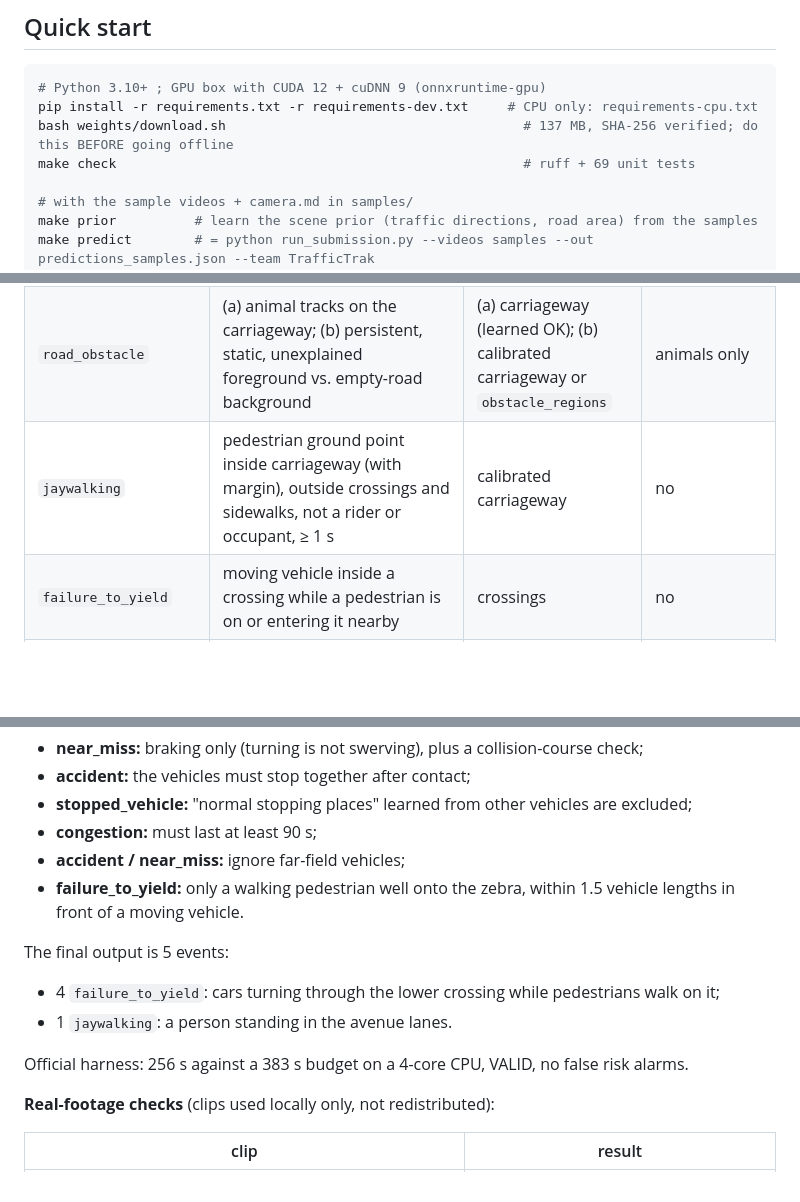
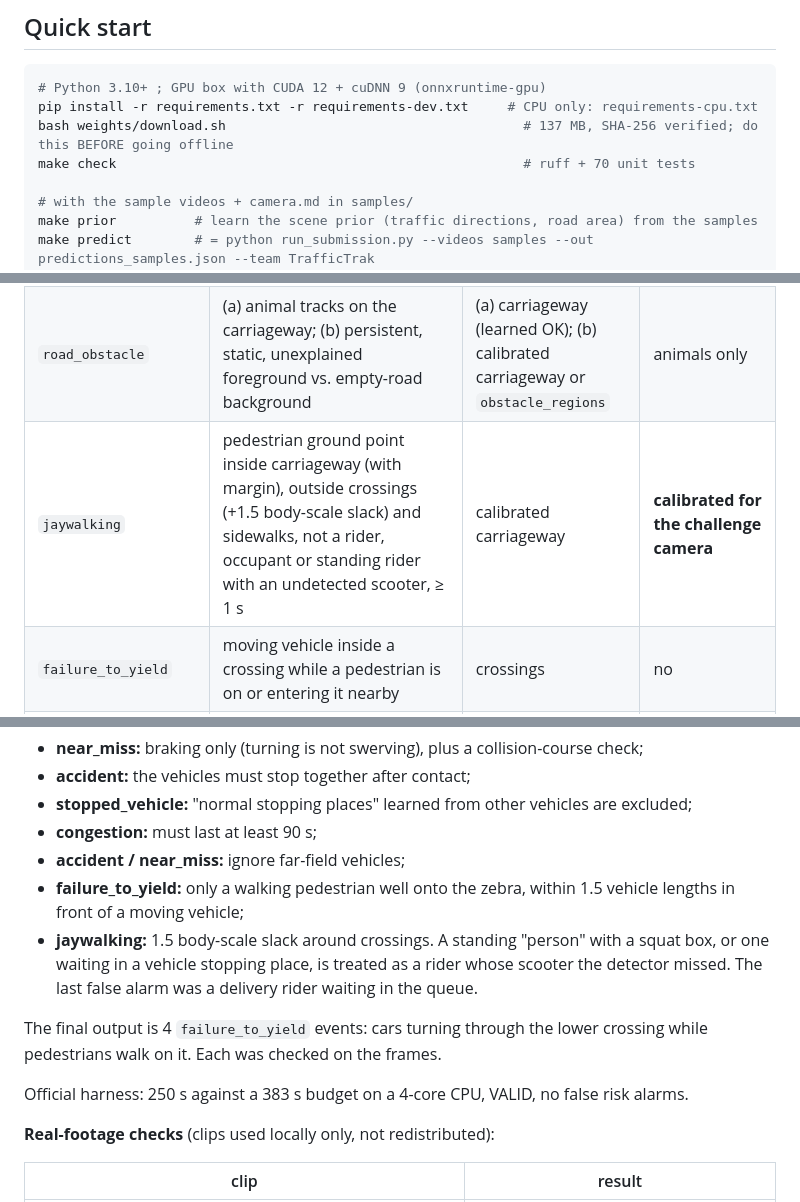
Before and after one commit to amirkapopa/TrafficTrak, a Markdown page: README.md, 3 parts joined by grey strips. Rendered like a GitHub page; blank space fills up the shorter version.

Commit message:
README: final sample-camera results and rider exclusion
Co-Authored-By: Claude Opus 5.5 <noreply@anthropic.com>
Claude-Session: https://claude.ai/code/session_01RHGZgRbvvoZqK7VZA7q6Ze

```diff
--- a/README.md
+++ b/README.md
@@ -74,7 +74,7 @@ python evaluate.py --pred predictions.json --gt ground_truth.json
 # Python 3.10+ ; GPU box with CUDA 12 + cuDNN 9 (onnxruntime-gpu)
 pip install -r requirements.txt -r requirements-dev.txt     # CPU only: requirements-cpu.txt
 bash weights/download.sh                                      # 137 MB, SHA-256 verified; do this BEFORE going offline
-make check                                                    # ruff + 69 unit tests
+make check                                                    # ruff + 70 unit tests
 
 # with the sample videos + camera.md in samples/
 make prior          # learn the scene prior (traffic directions, road area) from the samples
@@ -179,7 +179,7 @@ frames, so `end ≤ video_duration` always holds.
 | `accident` | raw-footprint contact at compatible depth + prior closing speed + abrupt deceleration + (struck-party velocity jolt, heading jolt or pedestrian fall) + both slow afterwards; end when all stop | nothing | **yes** |
 | `near_miss` | TTC < 1 s with closing ≥ 1.5 units/s + hard braking or swerve onset; no contact; end when separated and not closing | nothing | **yes** |
 | `road_obstacle` | (a) animal tracks on the carriageway; (b) persistent, static, unexplained foreground vs. empty-road background | (a) carriageway (learned OK); (b) calibrated carriageway or `obstacle_regions` | animals only |
-| `jaywalking` | pedestrian ground point inside carriageway (with margin), outside crossings and sidewalks, not a rider or occupant, ≥ 1 s | calibrated carriageway | no |
+| `jaywalking` | pedestrian ground point inside carriageway (with margin), outside crossings (+1.5 body-scale slack) and sidewalks, not a rider, occupant or standing rider with an undetected scooter, ≥ 1 s | calibrated carriageway | **calibrated for the challenge camera** |
 | `failure_to_yield` | moving vehicle inside a crossing while a pedestrian is on or entering it nearby | crossings | no |
 | `red_light` | front point crosses the stop line along the approach while the signal has been red for ≥ 0.4 s, then enters the intersection; end on exit | stop line + signal ROI (+ intersection) | no |
 | `stop_line` | vehicle crosses the stop line and stops before the intersection while red; end at green | stop line + signal ROI | no |
@@ -375,14 +375,16 @@ about 70 times. The fixes, each covered by a regression test:
 * **congestion:** must last at least 90 s;
 * **accident / near_miss:** ignore far-field vehicles;
 * **failure_to_yield:** only a walking pedestrian well onto the zebra, within
-  1.5 vehicle lengths in front of a moving vehicle.
+  1.5 vehicle lengths in front of a moving vehicle;
+* **jaywalking:** 1.5 body-scale slack around crossings. A standing "person"
+  with a squat box, or one waiting in a vehicle stopping place, is treated as
+  a rider whose scooter the detector missed. The last false alarm was a
+  delivery rider waiting in the queue.
 
-The final output is 5 events:
-* 4 `failure_to_yield`: cars turning through the lower crossing while
-  pedestrians walk on it;
-* 1 `jaywalking`: a person standing in the avenue lanes.
+The final output is 4 `failure_to_yield` events: cars turning through the
+lower crossing while pedestrians walk on it. Each was checked on the frames.
 
-Official harness: 256 s against a 383 s budget on a 4-core CPU, VALID, no
+Official harness: 250 s against a 383 s budget on a 4-core CPU, VALID, no
 false risk alarms.
 
 **Real-footage checks** (clips used locally only, not redistributed):
```
Also changed, not shown: other parts of README.md (+1 -1 lines), docs/technical_report.md (+1 -1 lines).
